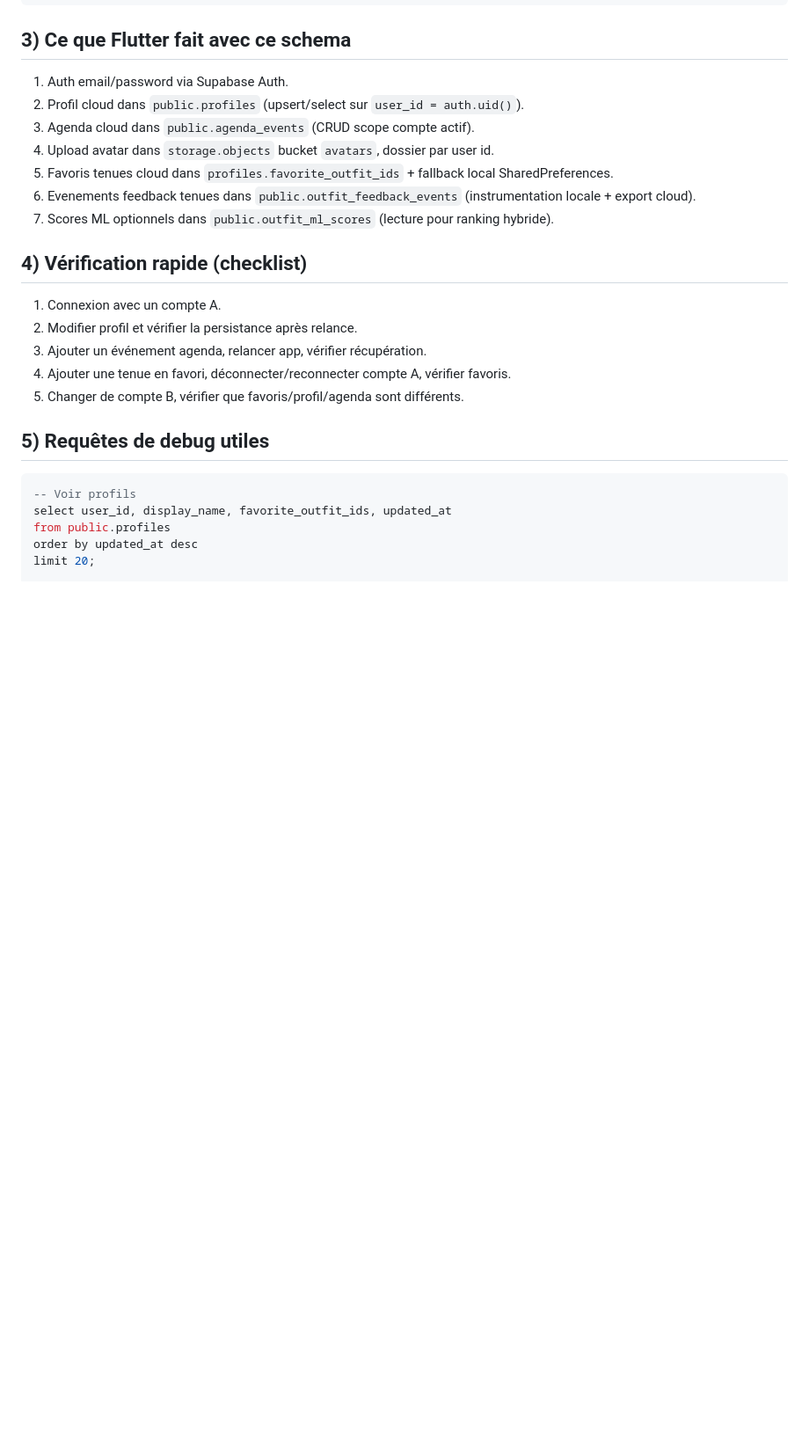
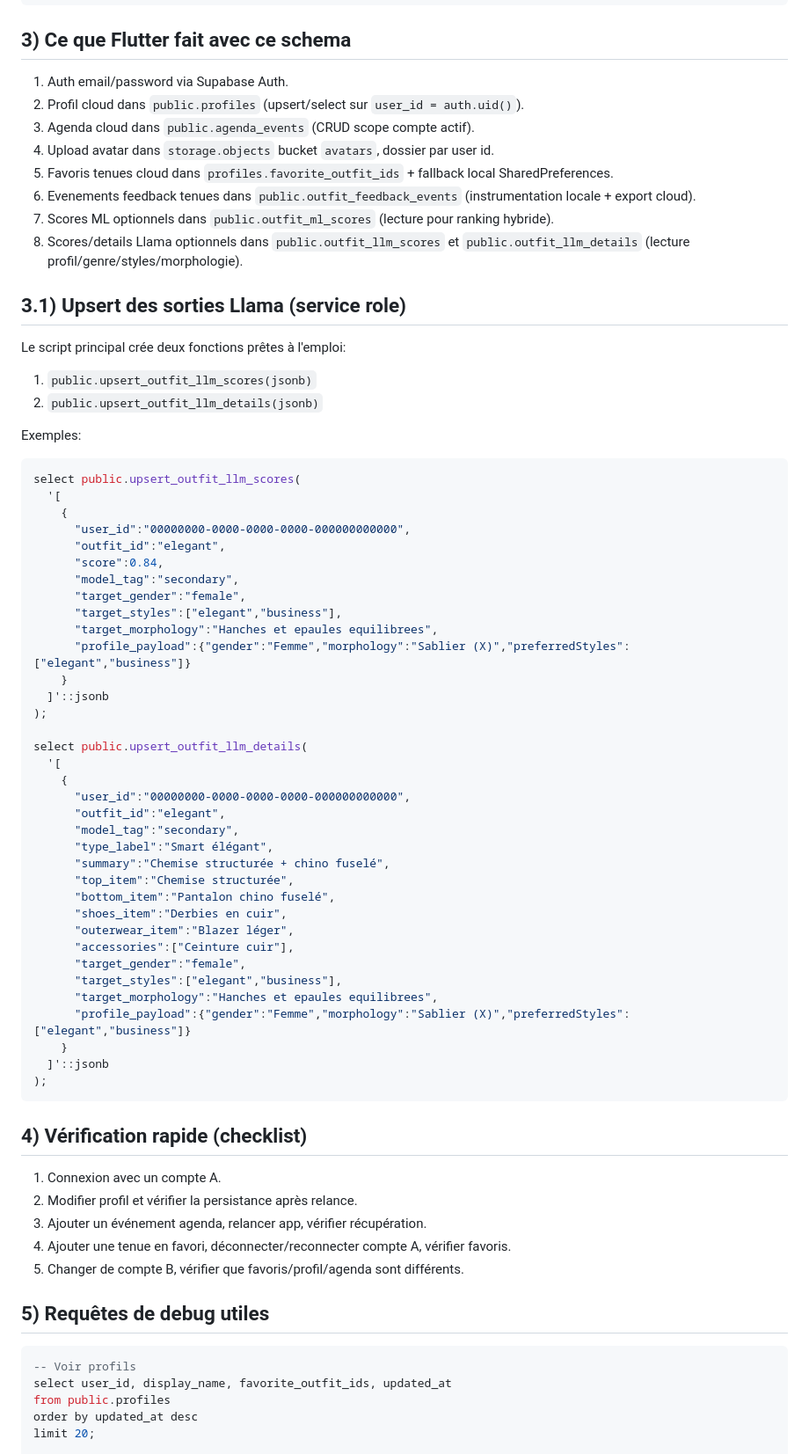
Before and after one commit to josoavj/magicmirror, a Markdown page: docs/SUPABASE_SETUP.md, the part around one of its changes. Shown at 88% size. Drawn GitHub-style; blank space fills up the shorter version.

Commit message:
docs: documenter l'upsert Llama avec service role

````diff
--- a/docs/SUPABASE_SETUP.md
+++ b/docs/SUPABASE_SETUP.md
@@ -237,6 +303,54 @@ with check (
 5. Favoris tenues cloud dans `profiles.favorite_outfit_ids` + fallback local SharedPreferences.
 6. Evenements feedback tenues dans `public.outfit_feedback_events` (instrumentation locale + export cloud).
 7. Scores ML optionnels dans `public.outfit_ml_scores` (lecture pour ranking hybride).
+8. Scores/details Llama optionnels dans `public.outfit_llm_scores` et `public.outfit_llm_details` (lecture profil/genre/styles/morphologie).
+
+## 3.1) Upsert des sorties Llama (service role)
+
+Le script principal crée deux fonctions prêtes à l'emploi:
+
+1. `public.upsert_outfit_llm_scores(jsonb)`
+2. `public.upsert_outfit_llm_details(jsonb)`
+
+Exemples:
+
+```sql
+select public.upsert_outfit_llm_scores(
+  '[
+    {
+      "user_id":"00000000-0000-0000-0000-000000000000",
+      "outfit_id":"elegant",
+      "score":0.84,
+      "model_tag":"secondary",
+      "target_gender":"female",
+      "target_styles":["elegant","business"],
+      "target_morphology":"Hanches et epaules equilibrees",
+      "profile_payload":{"gender":"Femme","morphology":"Sablier (X)","preferredStyles":["elegant","business"]}
+    }
+  ]'::jsonb
+);
+
+select public.upsert_outfit_llm_details(
+  '[
+    {
+      "user_id":"00000000-0000-0000-0000-000000000000",
+      "outfit_id":"elegant",
+      "model_tag":"secondary",
+      "type_label":"Smart élégant",
+      "summary":"Chemise structurée + chino fuselé",
+      "top_item":"Chemise structurée",
+      "bottom_item":"Pantalon chino fuselé",
+      "shoes_item":"Derbies en cuir",
+      "outerwear_item":"Blazer léger",
+      "accessories":["Ceinture cuir"],
+      "target_gender":"female",
+      "target_styles":["elegant","business"],
+      "target_morphology":"Hanches et epaules equilibrees",
+      "profile_payload":{"gender":"Femme","morphology":"Sablier (X)","preferredStyles":["elegant","business"]}
+    }
+  ]'::jsonb
+);
+```
 
 ## 4) Vérification rapide (checklist)
 
````
Also changed, not shown: other parts of docs/SUPABASE_SETUP.md (+66 -0 lines).
